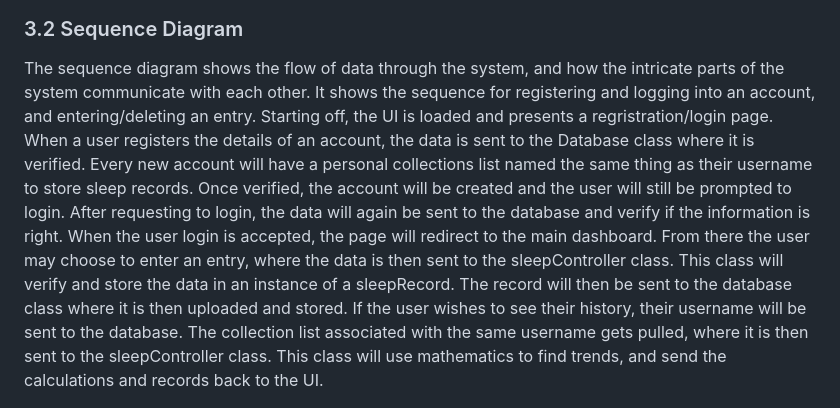
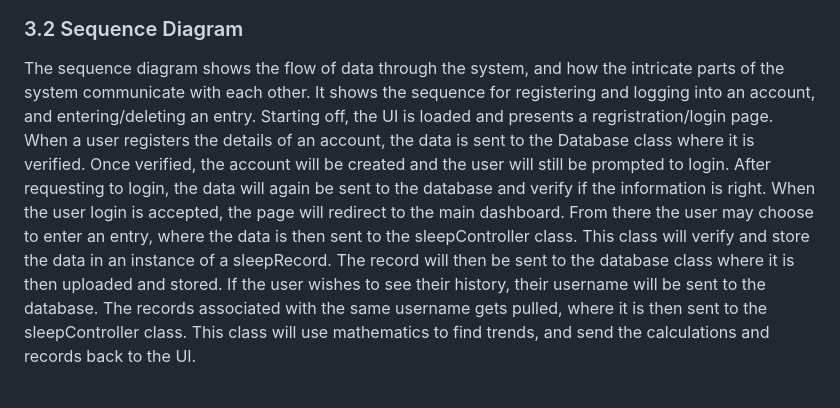
Before and after one commit to Keno217/cis350-project, a Markdown page: README.md, the part around the change. Drawn GitHub-style.

```diff
--- a/README.md
+++ b/README.md
@@ -12,7 +12,7 @@ This portion contains diagrams for the design of our software. Consisting of one
 ![class diagram](UML-diagrams.png)
 
 ### 3.2 Sequence Diagram
-The sequence diagram shows the flow of data through the system, and how the intricate parts of the system communicate with each other. It shows the sequence for registering and logging into an account, and entering/deleting an entry. Starting off, the UI is loaded and presents a regristration/login page. When a user registers the details of an account, the data is sent to the Database class where it is verified. Every new account will have a personal collections list named the same thing as their username to store sleep records. Once verified, the account will be created and the user will still be prompted to login. After requesting to login, the data will again be sent to the database and verify if the information is right. When the user login is accepted, the page will redirect to the main dashboard. From there the user may choose to enter an entry, where the data is then sent to the sleepController class. This class will verify and store the data in an instance of a sleepRecord. The record will then be sent to the database class where it is then uploaded and stored. If the user wishes to see their history, their username will be sent to the database. The collection list associated with the same username gets pulled, where it is then sent to the sleepController class. This class will use mathematics to find trends, and send the calculations and records back to the UI.
+The sequence diagram shows the flow of data through the system, and how the intricate parts of the system communicate with each other. It shows the sequence for registering and logging into an account, and entering/deleting an entry. Starting off, the UI is loaded and presents a regristration/login page. When a user registers the details of an account, the data is sent to the Database class where it is verified. Once verified, the account will be created and the user will still be prompted to login. After requesting to login, the data will again be sent to the database and verify if the information is right. When the user login is accepted, the page will redirect to the main dashboard. From there the user may choose to enter an entry, where the data is then sent to the sleepController class. This class will verify and store the data in an instance of a sleepRecord. The record will then be sent to the database class where it is then uploaded and stored. If the user wishes to see their history, their username will be sent to the database. The records associated with the same username gets pulled, where it is then sent to the sleepController class. This class will use mathematics to find trends, and send the calculations and records back to the UI.
 
 ![sequence diagram](classdiagram.png)
 
```
